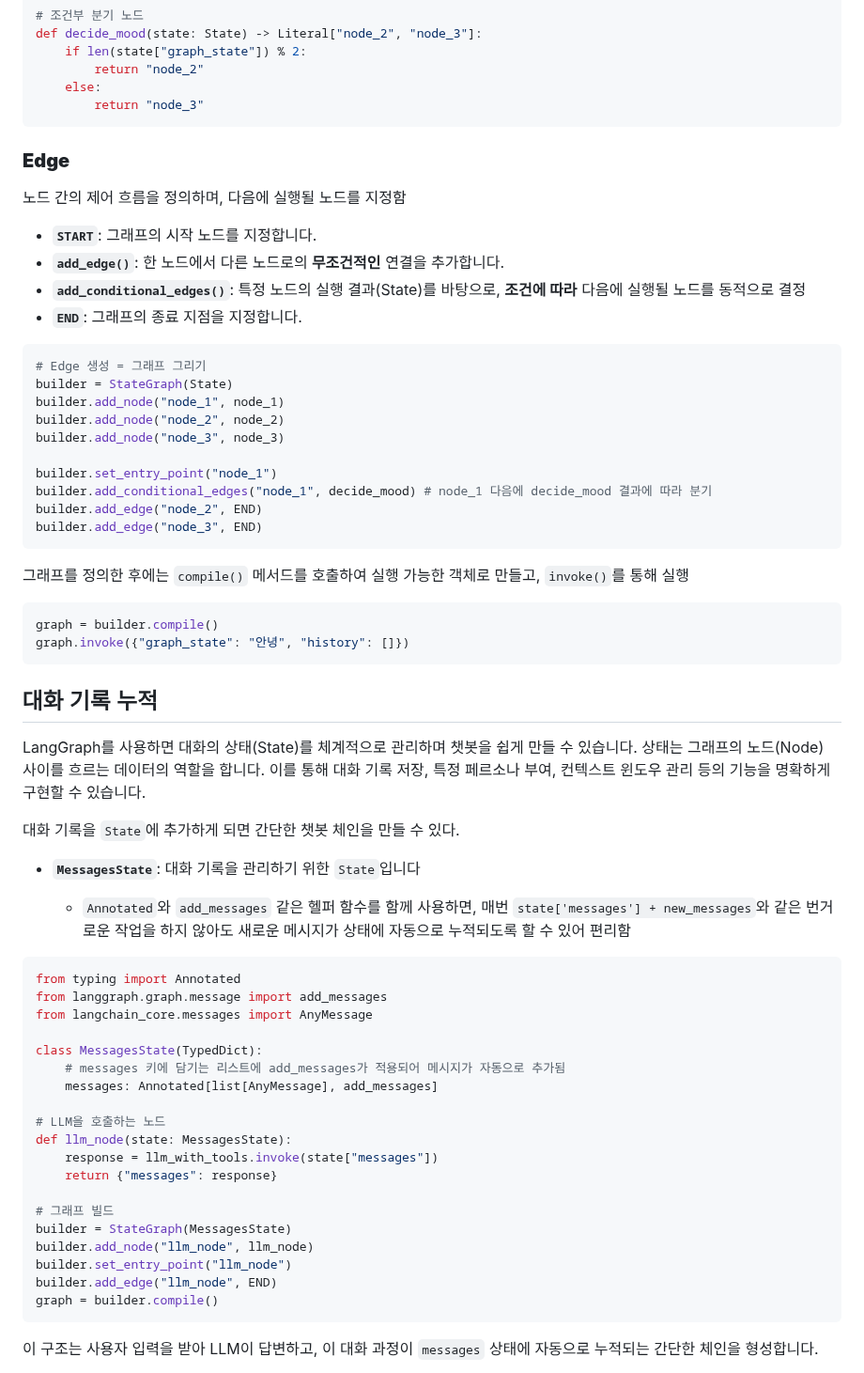
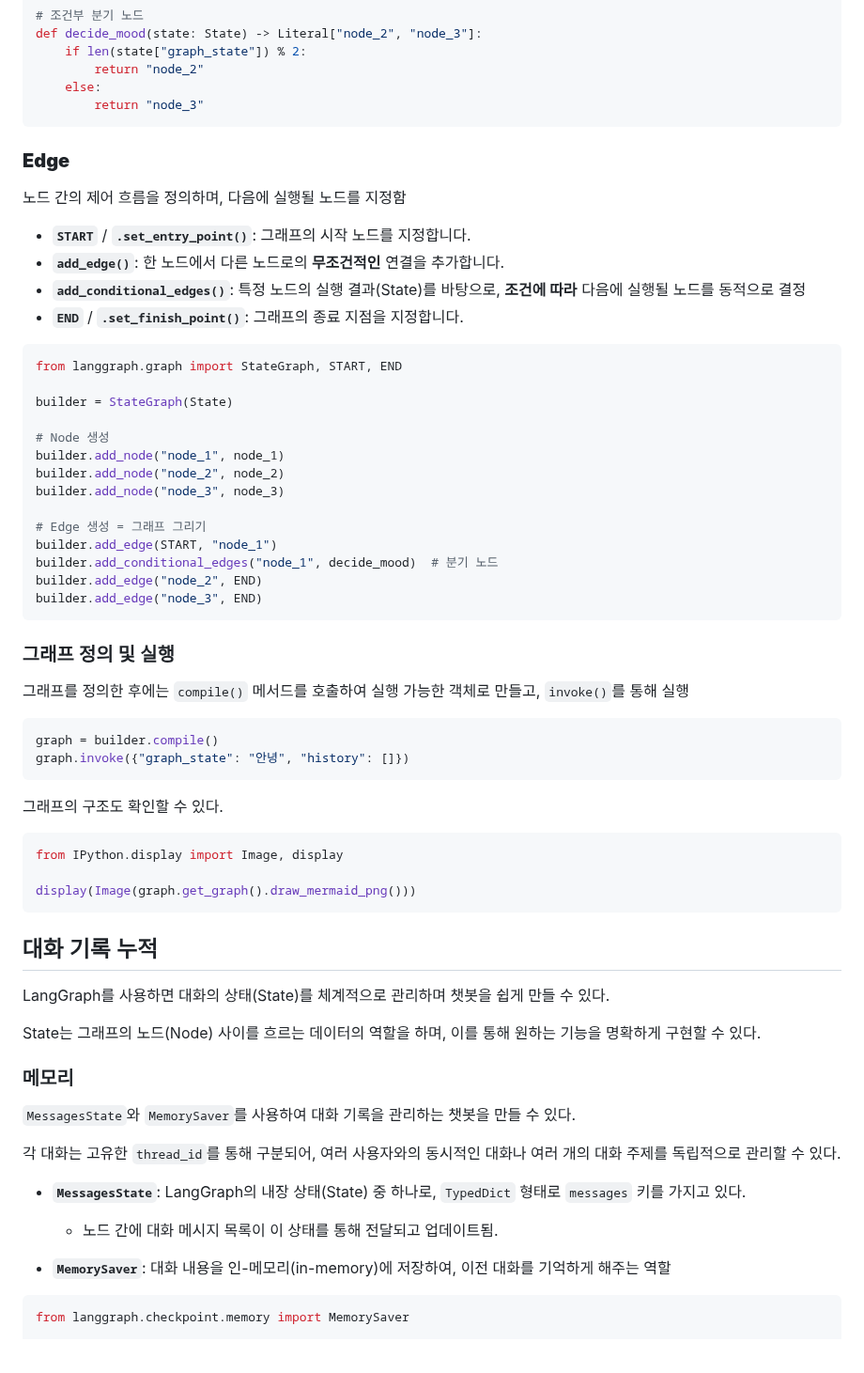
Before and after one commit to krystallinekim/TIL, a Markdown page: LLM_agent/06-langgraph_basic.md, the part around one of its changes. Shown at 94% size. Drawn GitHub-style.

````diff
--- a/LLM_agent/06-langgraph_basic.md
+++ b/LLM_agent/06-langgraph_basic.md
@@ -40,27 +40,34 @@ def decide_mood(state: State) -> Literal["node_2", "node_3"]:
     else:
         return "node_3"
 ```
+
 ### **Edge**
 
 노드 간의 제어 흐름을 정의하며, 다음에 실행될 노드를 지정함
 
-- **`START`**: 그래프의 시작 노드를 지정합니다.
+- **`START`** / **`.set_entry_point()`**: 그래프의 시작 노드를 지정합니다.
 - **`add_edge()`**: 한 노드에서 다른 노드로의 **무조건적인** 연결을 추가합니다.
 - **`add_conditional_edges()`**: 특정 노드의 실행 결과(State)를 바탕으로, **조건에 따라** 다음에 실행될 노드를 동적으로 결정
-- **`END`**: 그래프의 종료 지점을 지정합니다.
+- **`END`** / **`.set_finish_point()`**: 그래프의 종료 지점을 지정합니다.
 
 ```py
-# Edge 생성 = 그래프 그리기
+from langgraph.graph import StateGraph, START, END
+
 builder = StateGraph(State)
+
+# Node 생성
 builder.add_node("node_1", node_1)
 builder.add_node("node_2", node_2)
 builder.add_node("node_3", node_3)
 
-builder.set_entry_point("node_1")
-builder.add_conditional_edges("node_1", decide_mood) # node_1 다음에 decide_mood 결과에 따라 분기
+# Edge 생성 = 그래프 그리기
+builder.add_edge(START, "node_1")
+builder.add_conditional_edges("node_1", decide_mood)  # 분기 노드
 builder.add_edge("node_2", END)
 builder.add_edge("node_3", END)
 ```
+
+### 그래프 정의 및 실행
 
 그래프를 정의한 후에는 `compile()` 메서드를 호출하여 실행 가능한 객체로 만들고, `invoke()`를 통해 실행
 ```py
@@ -68,36 +75,31 @@ graph = builder.compile()
 graph.invoke({"graph_state": "안녕", "history": []})
 ```
 
+그래프의 구조도 확인할 수 있다.
+```py
+from IPython.display import Image, display
+
+display(Image(graph.get_graph().draw_mermaid_png()))
+```
+
+
 ## 대화 기록 누적
 
-LangGraph를 사용하면 대화의 상태(State)를 체계적으로 관리하며 챗봇을 쉽게 만들 수 있습니다. 상태는 그래프의 노드(Node) 사이를 흐르는 데이터의 역할을 합니다. 이를 통해 대화 기록 저장, 특정 페르소나 부여, 컨텍스트 윈도우 관리 등의 기능을 명확하게 구현할 수 있습니다.
+LangGraph를 사용하면 대화의 상태(State)를 체계적으로 관리하며 챗봇을 쉽게 만들 수 있다.
 
-대화 기록을 `State`에 추가하게 되면 간단한 챗봇 체인을 만들 수 있다.
+State는 그래프의 노드(Node) 사이를 흐르는 데이터의 역할을 하며, 이를 통해 원하는 기능을 명확하게 구현할 수 있다.
 
-- **`MessagesState`**: 대화 기록을 관리하기 위한 `State`입니다
+### 메모리
 
-  - `Annotated`와 `add_messages` 같은 헬퍼 함수를 함께 사용하면, 매번 `state['messages'] + new_messages`와 같은 번거로운 작업을 하지 않아도 새로운 메시지가 상태에 자동으로 누적되도록 할 수 있어 편리함
+`MessagesState`와 `MemorySaver`를 사용하여 대화 기록을 관리하는 챗봇을 만들 수 있다.
 
-```python
-from typing import Annotated
-from langgraph.graph.message import add_messages
-from langchain_core.messages import AnyMessage
+각 대화는 고유한 `thread_id`를 통해 구분되어, 여러 사용자와의 동시적인 대화나 여러 개의 대화 주제를 독립적으로 관리할 수 있다.
 
-class MessagesState(TypedDict):
-    # messages 키에 담기는 리스트에 add_messages가 적용되어 메시지가 자동으로 추가됨
-    messages: Annotated[list[AnyMessage], add_messages]
+- **`MessagesState`**: LangGraph의 내장 상태(State) 중 하나로, `TypedDict` 형태로 `messages` 키를 가지고 있다.
+  - 노드 간에 대화 메시지 목록이 이 상태를 통해 전달되고 업데이트됨.
 
-# LLM을 호출하는 노드
-def llm_node(state: MessagesState):
-    response = llm_with_tools.invoke(state["messages"])
-    return {"messages": response}
+- **`MemorySaver`**: 대화 내용을 인-메모리(in-memory)에 저장하여, 이전 대화를 기억하게 해주는 역할
 
-# 그래프 빌드
-builder = StateGraph(MessagesState)
-builder.add_node("llm_node", llm_node)
-builder.set_entry_point("llm_node")
-builder.add_edge("llm_node", END)
-graph = builder.compile()
-```
-이 구조는 사용자 입력을 받아 LLM이 답변하고, 이 대화 과정이 `messages` 상태에 자동으로 누적되는 간단한 체인을 형성합니다.
+```py
+from langgraph.checkpoint.memory import MemorySaver
 
````
Also changed, not shown: other parts of LLM_agent/06-langgraph_basic.md (+63 -98 lines).
